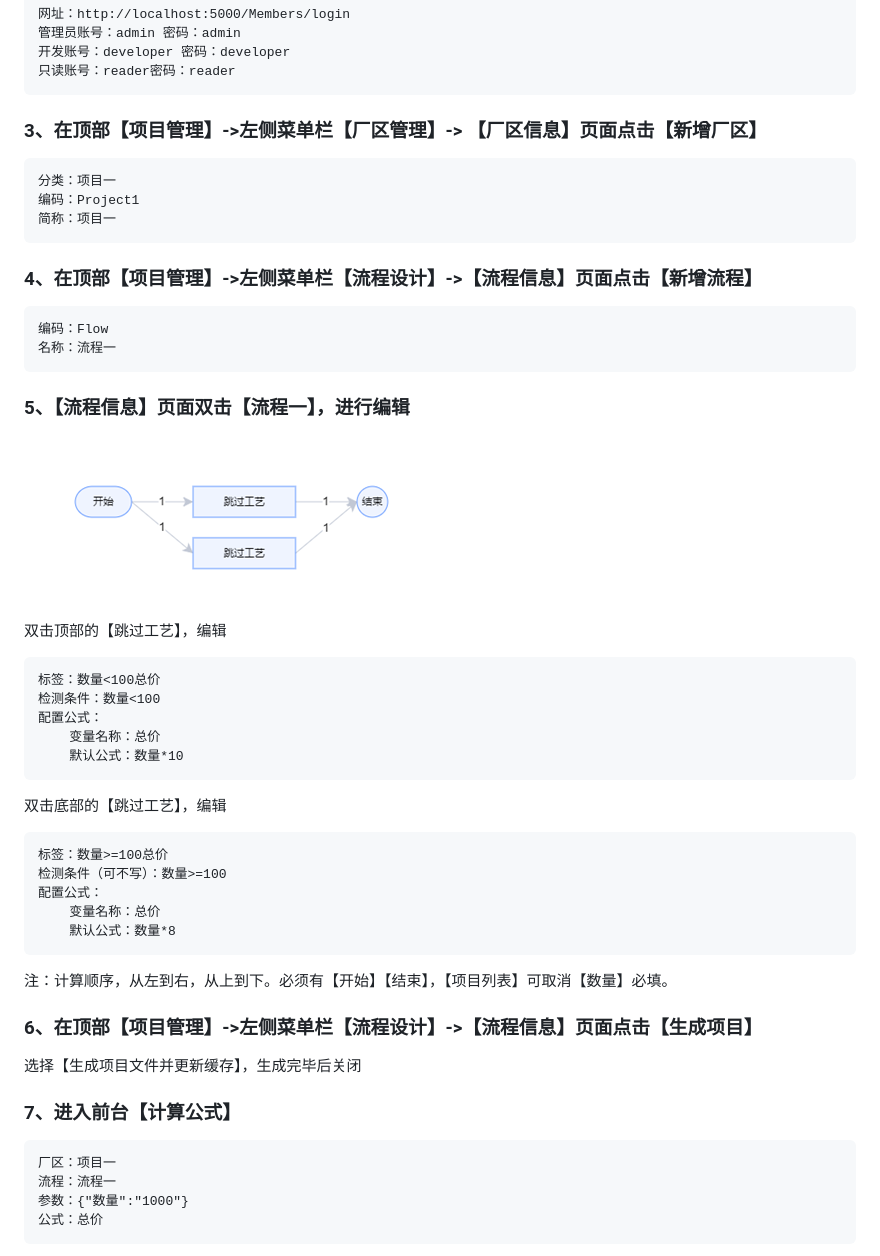
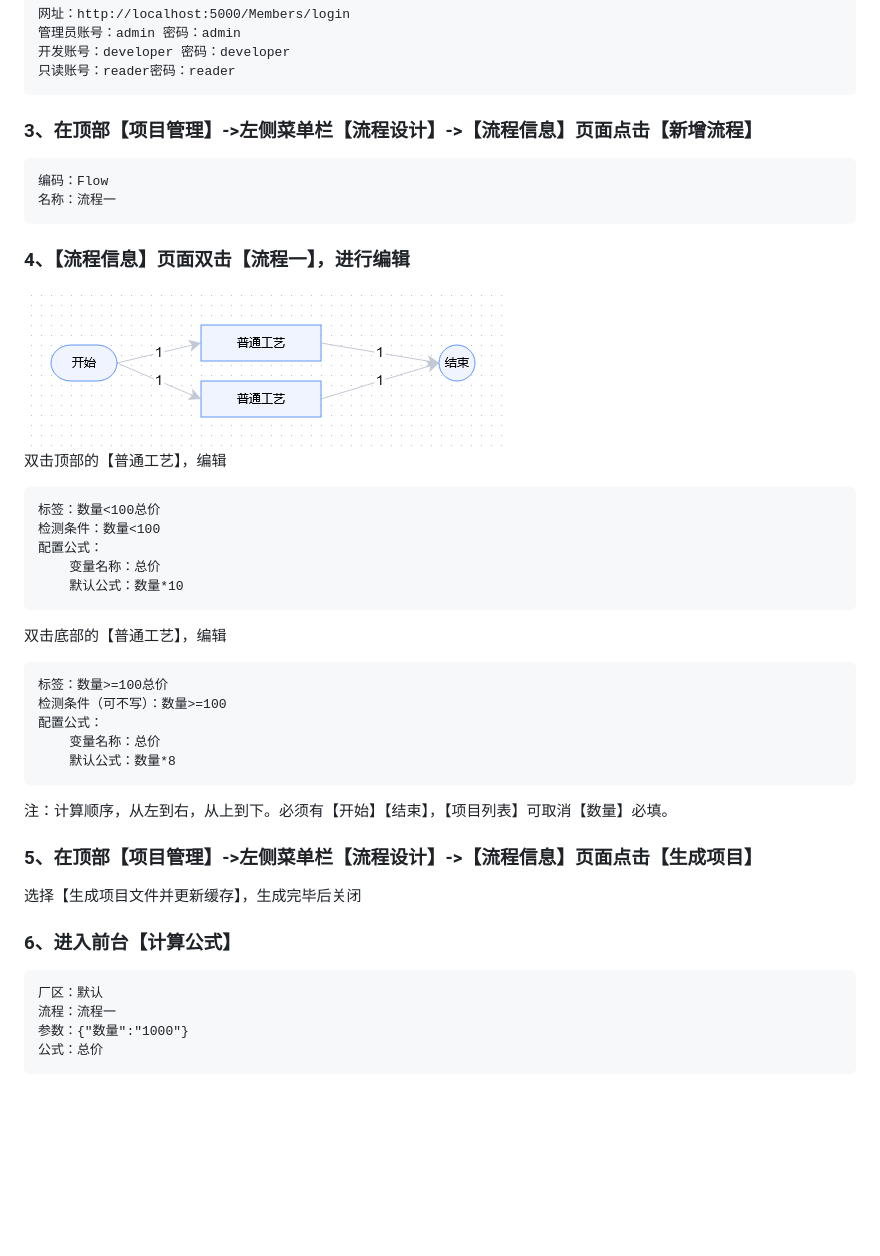
Before and after one commit to toolgood/ToolGood.FlowVision, a Markdown page: README.md, the part around the change. GitHub-like rendering; pictures changed too: doc/image/image.png; blank space fills up the shorter version.

```diff
--- a/README.md
+++ b/README.md
@@ -33,23 +33,19 @@
 	管理员账号：admin 密码：admin
 	开发账号：developer 密码：developer
 	只读账号：reader密码：reader
-### 3、在顶部【项目管理】->左侧菜单栏【厂区管理】-> 【厂区信息】页面点击【新增厂区】
-	分类：项目一
-	编码：Project1
-	简称：项目一
-### 4、在顶部【项目管理】->左侧菜单栏【流程设计】->【流程信息】页面点击【新增流程】
+### 3、在顶部【项目管理】->左侧菜单栏【流程设计】->【流程信息】页面点击【新增流程】
 	编码：Flow
 	名称：流程一
-### 5、【流程信息】页面双击【流程一】，进行编辑
+### 4、【流程信息】页面双击【流程一】，进行编辑
 ![流程一](./doc/image/image.png)
-双击顶部的【跳过工艺】，编辑
+双击顶部的【普通工艺】，编辑
 
 	标签：数量<100总价
 	检测条件：数量<100
     配置公式：
         变量名称：总价
         默认公式：数量*10
-双击底部的【跳过工艺】，编辑
+双击底部的【普通工艺】，编辑
 
 	标签：数量>=100总价
 	检测条件（可不写）：数量>=100
@@ -58,10 +54,10 @@
         默认公式：数量*8
 注：计算顺序，从左到右，从上到下。必须有【开始】【结束】，【项目列表】可取消【数量】必填。
 
-### 6、在顶部【项目管理】->左侧菜单栏【流程设计】->【流程信息】页面点击【生成项目】
+### 5、在顶部【项目管理】->左侧菜单栏【流程设计】->【流程信息】页面点击【生成项目】
 选择【生成项目文件并更新缓存】，生成完毕后关闭
-### 7、进入前台【计算公式】
-    厂区：项目一
+### 6、进入前台【计算公式】
+    厂区：默认
     流程：流程一
     参数：{"数量":"1000"}
     公式：总价
```
Also changed, not shown: doc/案例一：计算商品折扣.md (+9 -14 lines), 1 other file.
